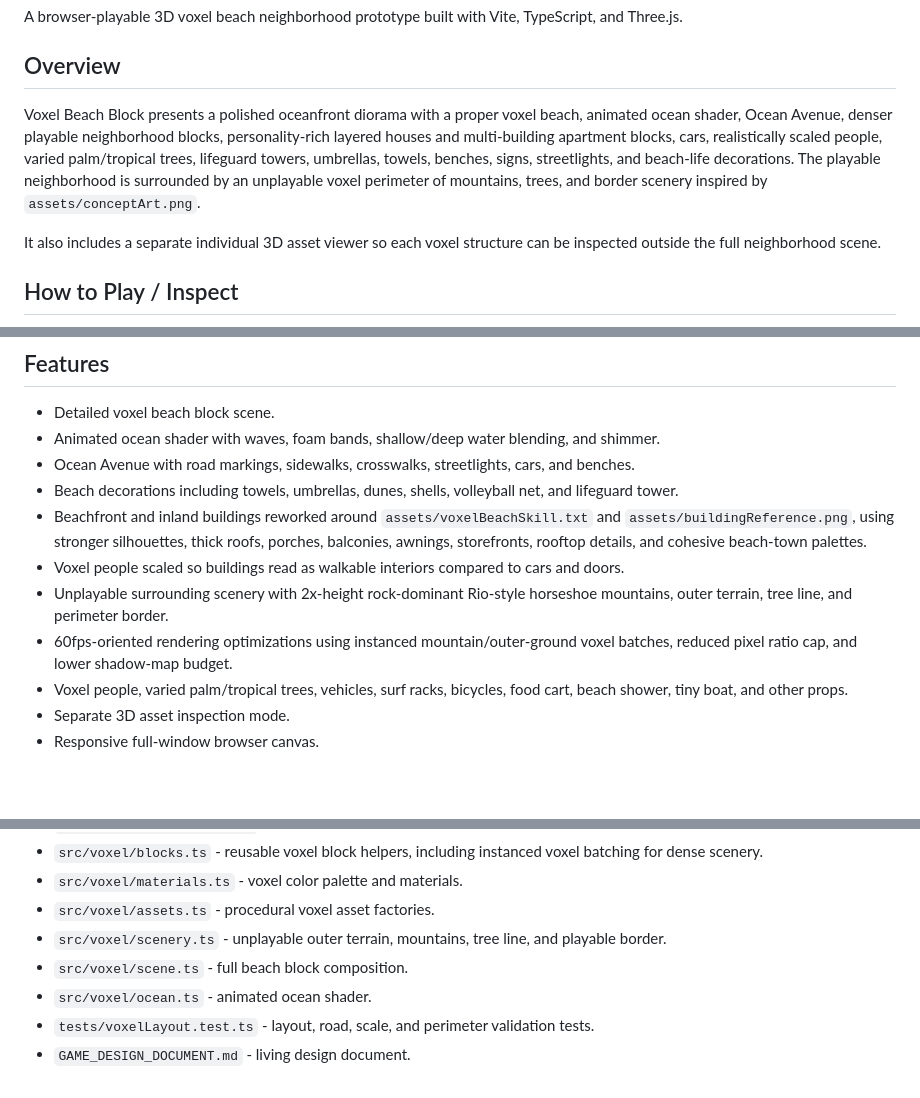
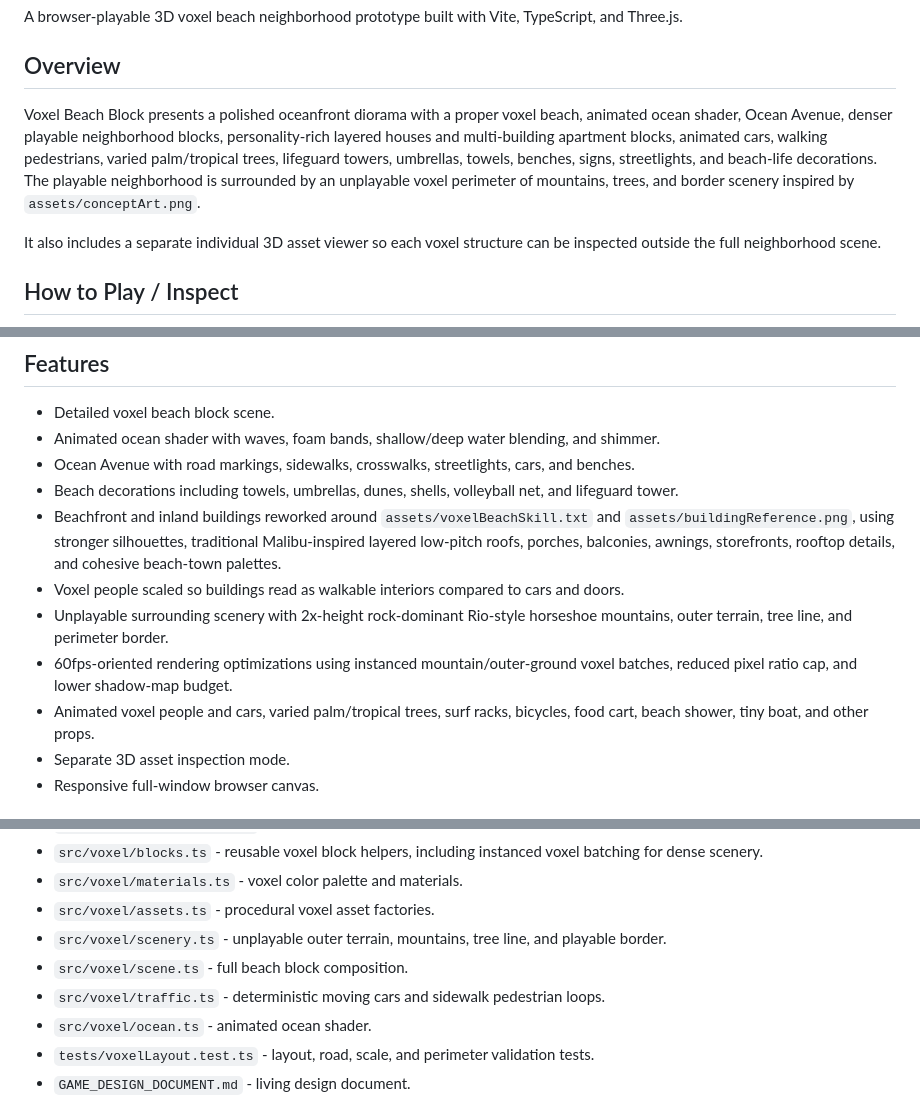
Before and after one commit to resenhadobar/parseweaveSubmission, a Markdown page: README.md, 3 parts joined by grey strips. Drawn GitHub-style; blank space fills up the shorter version.

Commit message:
Document Malibu roofs and animated street life
Co-authored-by: a0d7c6b8-7b43-41f4-bae6-2c8f4c0c69f1 <a0d7c6b8-7b43-41f4-bae6-2c8f4c0c69f1@users.noreply.jabali.ai>

```diff
--- a/README.md
+++ b/README.md
@@ -4,7 +4,7 @@ A browser-playable 3D voxel beach neighborhood prototype built with Vite, TypeSc
 
 ## Overview
 
-Voxel Beach Block presents a polished oceanfront diorama with a proper voxel beach, animated ocean shader, Ocean Avenue, denser playable neighborhood blocks, personality-rich layered houses and multi-building apartment blocks, cars, realistically scaled people, varied palm/tropical trees, lifeguard towers, umbrellas, towels, benches, signs, streetlights, and beach-life decorations. The playable neighborhood is surrounded by an unplayable voxel perimeter of mountains, trees, and border scenery inspired by `assets/conceptArt.png`.
+Voxel Beach Block presents a polished oceanfront diorama with a proper voxel beach, animated ocean shader, Ocean Avenue, denser playable neighborhood blocks, personality-rich layered houses and multi-building apartment blocks, animated cars, walking pedestrians, varied palm/tropical trees, lifeguard towers, umbrellas, towels, benches, signs, streetlights, and beach-life decorations. The playable neighborhood is surrounded by an unplayable voxel perimeter of mountains, trees, and border scenery inspired by `assets/conceptArt.png`.
 
 It also includes a separate individual 3D asset viewer so each voxel structure can be inspected outside the full neighborhood scene.
 
@@ -25,11 +25,11 @@ It also includes a separate individual 3D asset viewer so each voxel structure c
 - Animated ocean shader with waves, foam bands, shallow/deep water blending, and shimmer.
 - Ocean Avenue with road markings, sidewalks, crosswalks, streetlights, cars, and benches.
 - Beach decorations including towels, umbrellas, dunes, shells, volleyball net, and lifeguard tower.
-- Beachfront and inland buildings reworked around `assets/voxelBeachSkill.txt` and `assets/buildingReference.png`, using stronger silhouettes, thick roofs, porches, balconies, awnings, storefronts, rooftop details, and cohesive beach-town palettes.
+- Beachfront and inland buildings reworked around `assets/voxelBeachSkill.txt` and `assets/buildingReference.png`, using stronger silhouettes, traditional Malibu-inspired layered low-pitch roofs, porches, balconies, awnings, storefronts, rooftop details, and cohesive beach-town palettes.
 - Voxel people scaled so buildings read as walkable interiors compared to cars and doors.
 - Unplayable surrounding scenery with 2x-height rock-dominant Rio-style horseshoe mountains, outer terrain, tree line, and perimeter border.
 - 60fps-oriented rendering optimizations using instanced mountain/outer-ground voxel batches, reduced pixel ratio cap, and lower shadow-map budget.
-- Voxel people, varied palm/tropical trees, vehicles, surf racks, bicycles, food cart, beach shower, tiny boat, and other props.
+- Animated voxel people and cars, varied palm/tropical trees, surf racks, bicycles, food cart, beach shower, tiny boat, and other props.
 - Separate 3D asset inspection mode.
 - Responsive full-window browser canvas.
 
@@ -66,6 +66,7 @@ npm run typecheck
 - `src/voxel/assets.ts` - procedural voxel asset factories.
 - `src/voxel/scenery.ts` - unplayable outer terrain, mountains, tree line, and playable border.
 - `src/voxel/scene.ts` - full beach block composition.
+- `src/voxel/traffic.ts` - deterministic moving cars and sidewalk pedestrian loops.
 - `src/voxel/ocean.ts` - animated ocean shader.
 - `tests/voxelLayout.test.ts` - layout, road, scale, and perimeter validation tests.
 - `GAME_DESIGN_DOCUMENT.md` - living design document.
```
